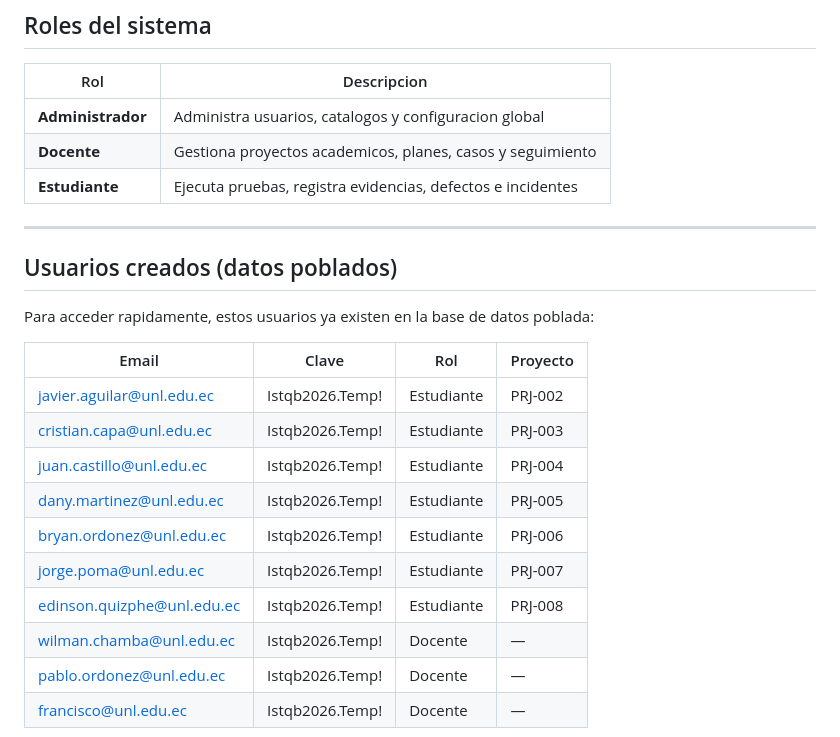
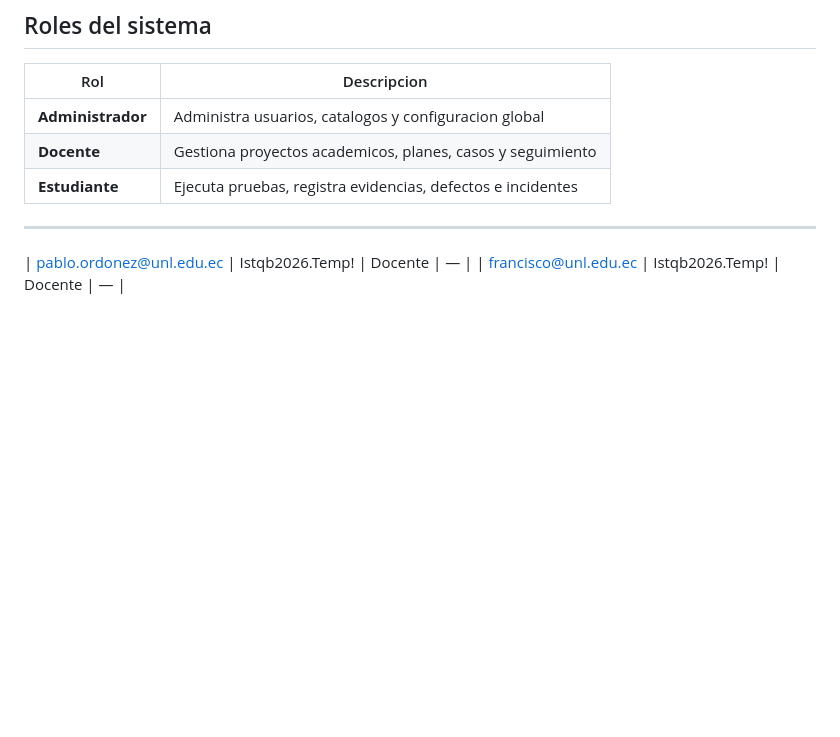
Before and after one commit to JavierIsma05/istqb-testing-platform, a Markdown page: README.md, the part around the change. GitHub-like rendering; blank space fills up the shorter version.

```diff
--- a/README.md
+++ b/README.md
@@ -375,20 +375,5 @@ docker compose exec -it web python manage.py createsuperuser
 | **Estudiante** | Ejecuta pruebas, registra evidencias, defectos e incidentes |
 
 ---
-
-## Usuarios creados (datos poblados)
-
-Para acceder rapidamente, estos usuarios ya existen en la base de datos poblada:
-
-| Email | Clave | Rol | Proyecto |
-|-------|-------|-----|----------|
-| javier.aguilar@unl.edu.ec | Istqb2026.Temp! | Estudiante | PRJ-002 |
-| cristian.capa@unl.edu.ec | Istqb2026.Temp! | Estudiante | PRJ-003 |
-| juan.castillo@unl.edu.ec | Istqb2026.Temp! | Estudiante | PRJ-004 |
-| dany.martinez@unl.edu.ec | Istqb2026.Temp! | Estudiante | PRJ-005 |
-| bryan.ordonez@unl.edu.ec | Istqb2026.Temp! | Estudiante | PRJ-006 |
-| jorge.poma@unl.edu.ec | Istqb2026.Temp! | Estudiante | PRJ-007 |
-| edinson.quizphe@unl.edu.ec | Istqb2026.Temp! | Estudiante | PRJ-008 |
-| wilman.chamba@unl.edu.ec | Istqb2026.Temp! | Docente | — |
 | pablo.ordonez@unl.edu.ec | Istqb2026.Temp! | Docente | — |
 | francisco@unl.edu.ec | Istqb2026.Temp! | Docente | — |
```
